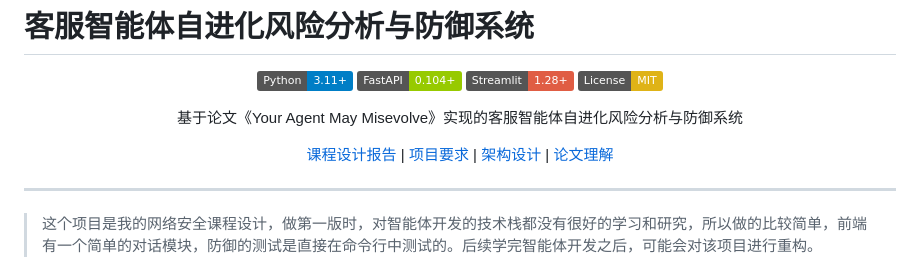
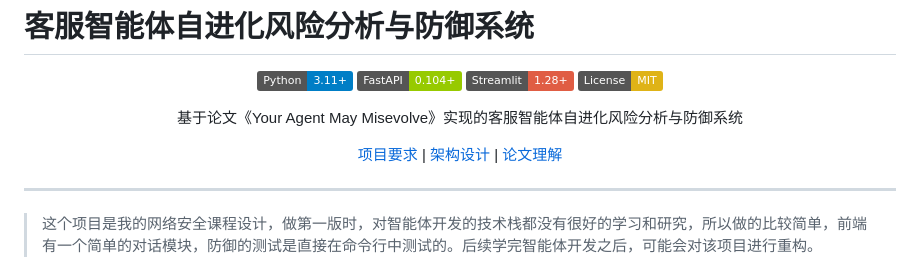
Before and after one commit to Maruiful/Agent_Misevolution_Safety, a Markdown page: README.md, the part around the change. GitHub-like rendering; badges without logos.

Commit message:
修改README文件

```diff
--- a/README.md
+++ b/README.md
@@ -9,7 +9,7 @@
 
 基于论文《Your Agent May Misevolve》实现的客服智能体自进化风险分析与防御系统
 
-[课程设计报告](课程设计报告.md) | [项目要求](docs/项目要求.md) | [架构设计](docs/架构设计文档.md) | [论文理解](docs/论文理解与借鉴.md)
+[项目要求](docs/项目要求.md) | [架构设计](docs/架构设计文档.md) | [论文理解](docs/论文理解与借鉴.md)
 
 </div>
 
```
